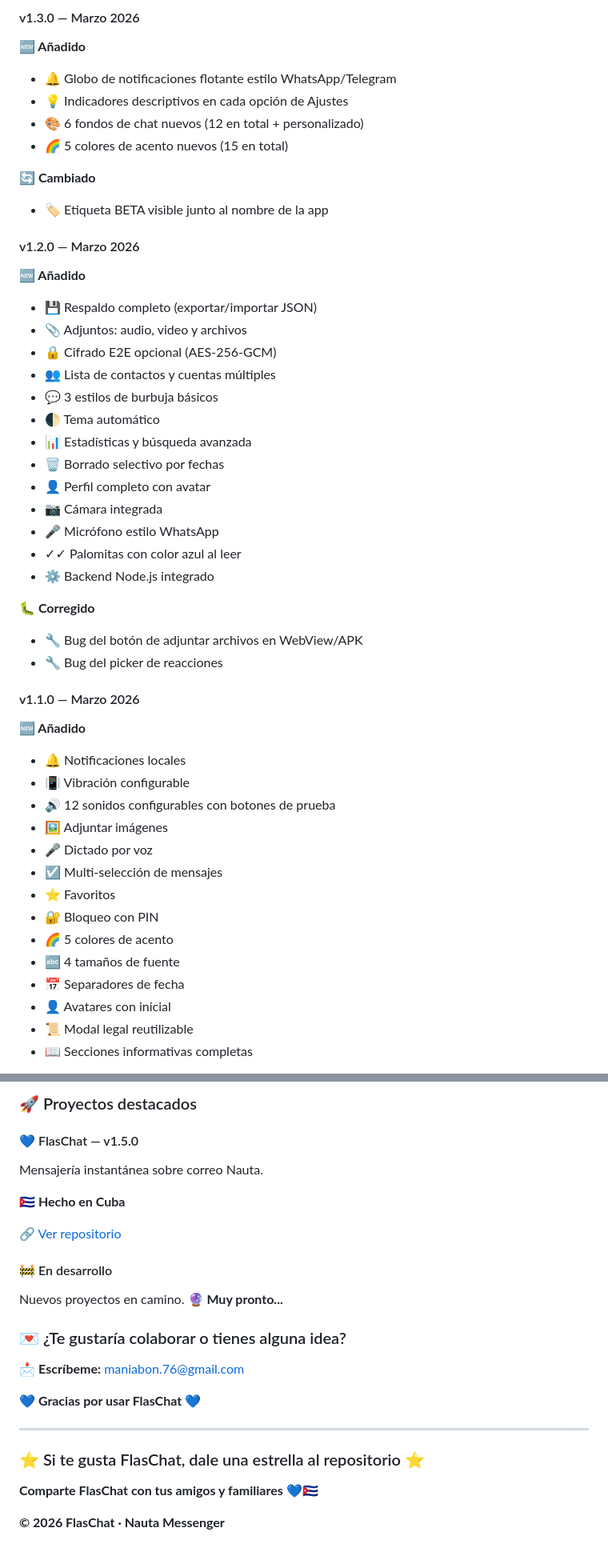
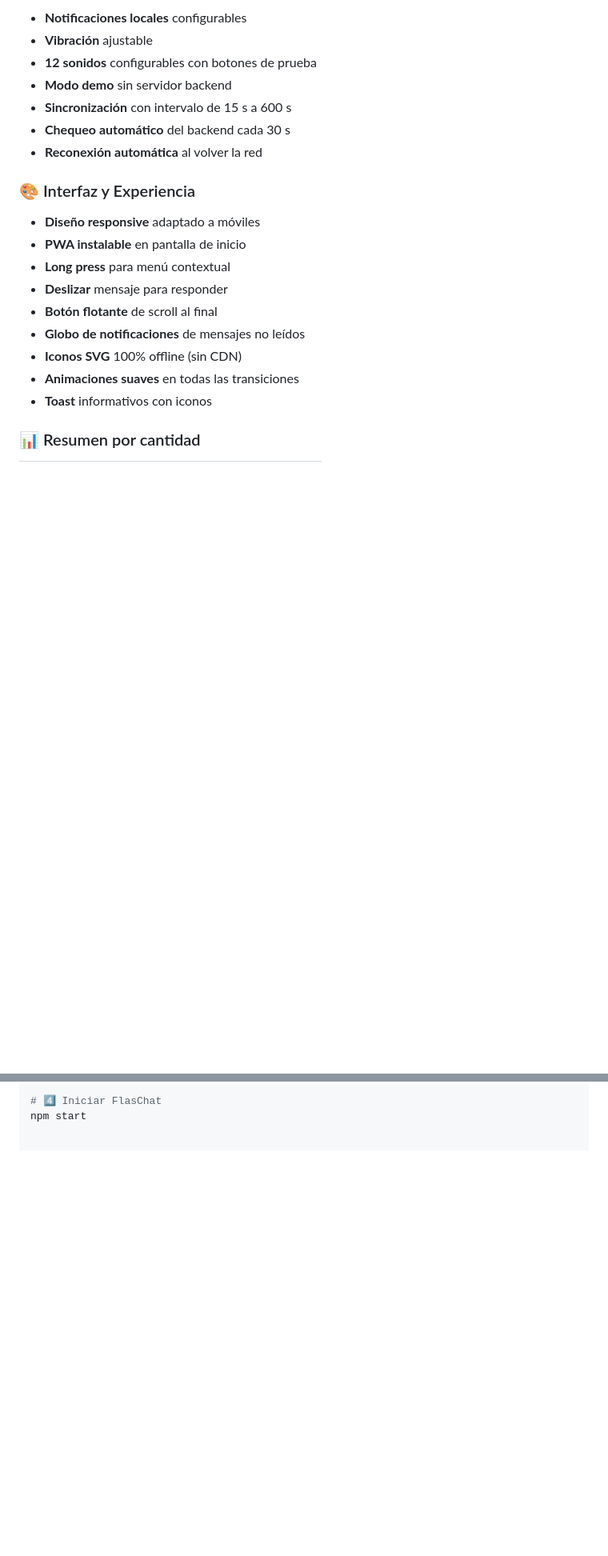
Before and after one commit to maniabon76-gif/FlasChat-, a Markdown page: README.md, 2 parts joined by grey strips. Shown at 80% size. Rendered like a GitHub page; blank space fills up the shorter version.

```diff
--- a/README.md
+++ b/README.md
@@ -133,51 +115,23 @@ Abre un **Issue en GitHub** o escríbeme a **maniabon.76@gmail.com**
 
-#### v1.3.0 — Marzo 2026
+- **Notificaciones locales** configurables
+- **Vibración** ajustable
+- **12 sonidos** configurables con botones de prueba
+- **Modo demo** sin servidor backend
+- **Sincronización** con intervalo de 15 s a 600 s
+- **Chequeo automático** del backend cada 30 s
+- **Reconexión automática** al volver la red
 
-**🆕 Añadido**
-- 🔔 Globo de notificaciones flotante estilo WhatsApp/Telegram
-- 💡 Indicadores descriptivos en cada opción de Ajustes
-- 🎨 6 fondos de chat nuevos (12 en total + personalizado)
-- 🌈 5 colores de acento nuevos (15 en total)
+### 🎨 Interfaz y Experiencia
 
-**🔄 Cambiado**
-- 🏷️ Etiqueta BETA visible junto al nombre de la app
+- **Diseño responsive** adaptado a móviles
+- **PWA instalable** en pantalla de inicio
+- **Long press** para menú contextual
+- **Deslizar** mensaje para responder
+- **Botón flotante** de scroll al final
+- **Globo de notificaciones** de mensajes no leídos
+- **Iconos SVG** 100% offline (sin CDN)
+- **Animaciones suaves** en todas las transiciones
+- **Toast** informativos con iconos
 
-#### v1.2.0 — Marzo 2026
+### 📊 Resumen por cantidad
 
-**🆕 Añadido**
-- 💾 Respaldo completo (exportar/importar JSON)
-- 📎 Adjuntos: audio, video y archivos
-- 🔒 Cifrado E2E opcional (AES-256-GCM)
-- 👥 Lista de contactos y cuentas múltiples
-- 💬 3 estilos de burbuja básicos
-- 🌓 Tema automático
-- 📊 Estadísticas y búsqueda avanzada
-- 🗑️ Borrado selectivo por fechas
-- 👤 Perfil completo con avatar
-- 📷 Cámara integrada
-- 🎤 Micrófono estilo WhatsApp
-- ✓✓ Palomitas con color azul al leer
-- ⚙️ Backend Node.js integrado
-
-**🐛 Corregido**
-- 🔧 Bug del botón de adjuntar archivos en WebView/APK
-- 🔧 Bug del picker de reacciones
-
-#### v1.1.0 — Marzo 2026
-
-**🆕 Añadido**
-- 🔔 Notificaciones locales
-- 📳 Vibración configurable
-- 🔊 12 sonidos configurables con botones de prueba
-- 🖼️ Adjuntar imágenes
-- 🎤 Dictado por voz
-- ☑️ Multi-selección de mensajes
-- ⭐ Favoritos
-- 🔐 Bloqueo con PIN
-- 🌈 5 colores de acento
-- 🔤 4 tamaños de fuente
-- 📅 Separadores de fecha
-- 👤 Avatares con inicial
-- 📜 Modal legal reutilizable
-- 📖 Secciones informativas completas
-
@@ -285,27 +196,2 @@ Crear herramientas **accesibles**, **privadas** y **eficientes** para la comunid
-### 🚀 Proyectos destacados
-
-#### 💙 FlasChat — v1.5.0
-
-Mensajería instantánea sobre correo Nauta.
-
-**🇨🇺 Hecho en Cuba**
-
-🔗 [Ver repositorio](https://github.com/maniabon76-gif/flaschat)
-
-#### 🚧 En desarrollo
-
-Nuevos proyectos en camino. **🔮 Muy pronto...**
-
-### 💌 ¿Te gustaría colaborar o tienes alguna idea?
-
-📩 **Escríbeme:** [maniabon.76@gmail.com](mailto:maniabon.76@gmail.com)
-
-**💙 Gracias por usar FlasChat 💙**
-
----
-
-### ⭐ Si te gusta FlasChat, dale una estrella al repositorio ⭐
-
-**Comparte FlasChat con tus amigos y familiares 💙🇨🇺**
-
-**© 2026 FlasChat · Nauta Messenger**
+# 4️⃣ Iniciar FlasChat
+npm start
```
Also changed, not shown: other parts of README.md (+110 -171 lines).
